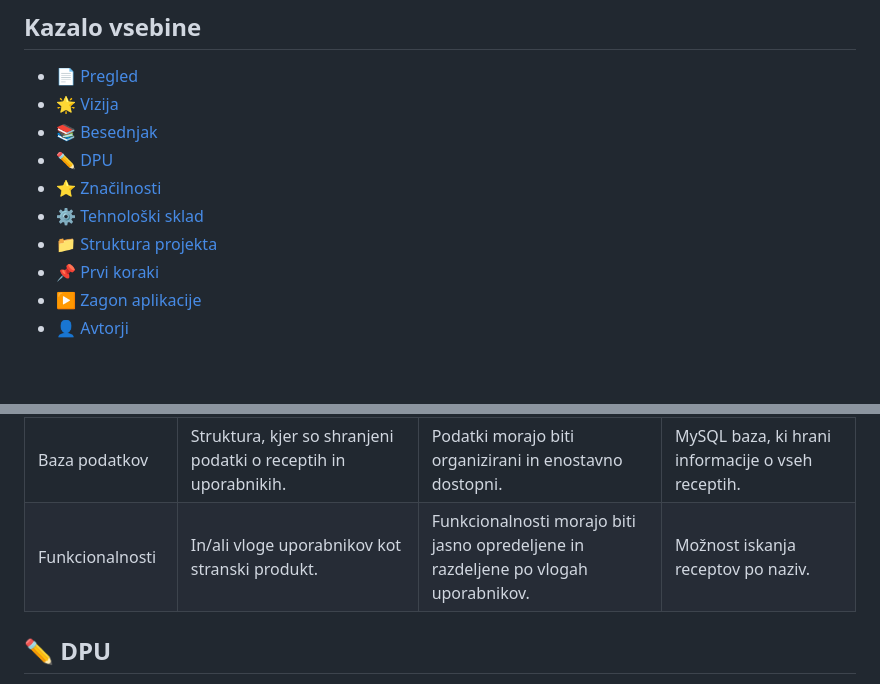
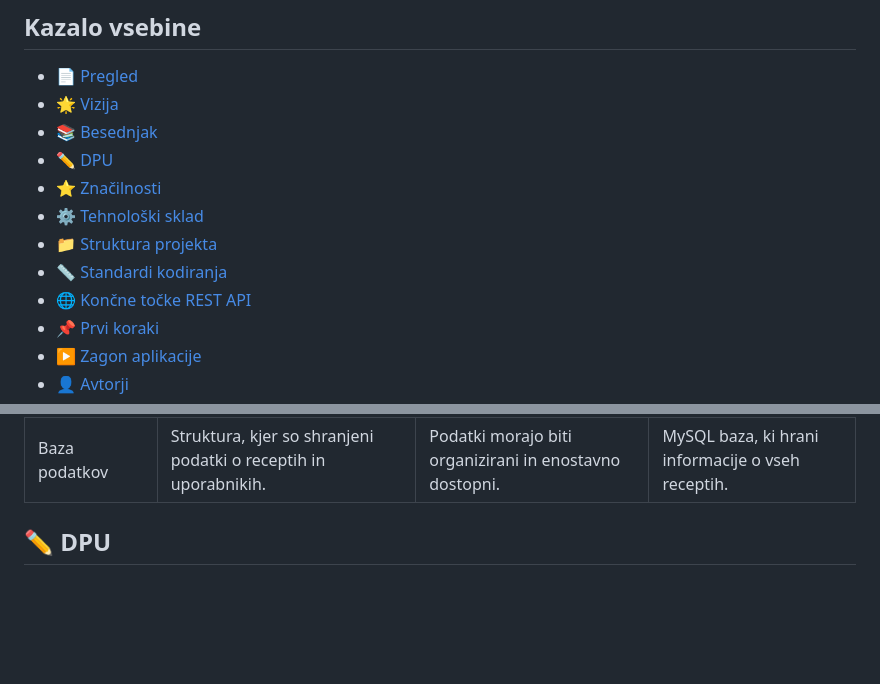
Before and after one commit to AnjaTodorov/ReceptiApp, a Markdown page: README.md, 2 parts joined by grey strips. Drawn GitHub-style; blank space fills up the shorter version.

```diff
--- a/README.md
+++ b/README.md
@@ -19,6 +19,8 @@
 - ⭐ [Značilnosti](#značilnosti)
 - ⚙️ [Tehnološki sklad](#tehnološki-sklad)
 - 📁 [Struktura projekta](#struktura-projekta)
+- 📏 [Standardi kodiranja](#standardi-kodiranja)
+- 🌐 [Končne točke REST API](#končne-točke-REST-API)
 - 📌 [Prvi koraki](#prvi-koraki)
 - ▶️ [Zagon aplikacije](#zagon-aplikacije)
 - 👤 [Avtorji](#avtorji)
@@ -76,12 +78,6 @@ V tem razdelku bomo predstavili ključne termine, uporabljene v projektu. Namen
             <td>Struktura, kjer so shranjeni podatki o receptih in uporabnikih.</td>
             <td>Podatki morajo biti organizirani in enostavno dostopni.</td>
             <td>MySQL baza, ki hrani informacije o vseh receptih.</td>
-        </tr>
-        <tr>
-            <td>Funkcionalnosti</td>
-            <td>In/ali vloge uporabnikov kot stranski produkt.</td>
-            <td>Funkcionalnosti morajo biti jasno opredeljene in razdeljene po vlogah uporabnikov.</td>
-            <td>Možnost iskanja receptov po naziv.</td>
         </tr>
     </tbody>
 </table>
```
Also changed, not shown: other parts of README.md (+37 -0 lines).
